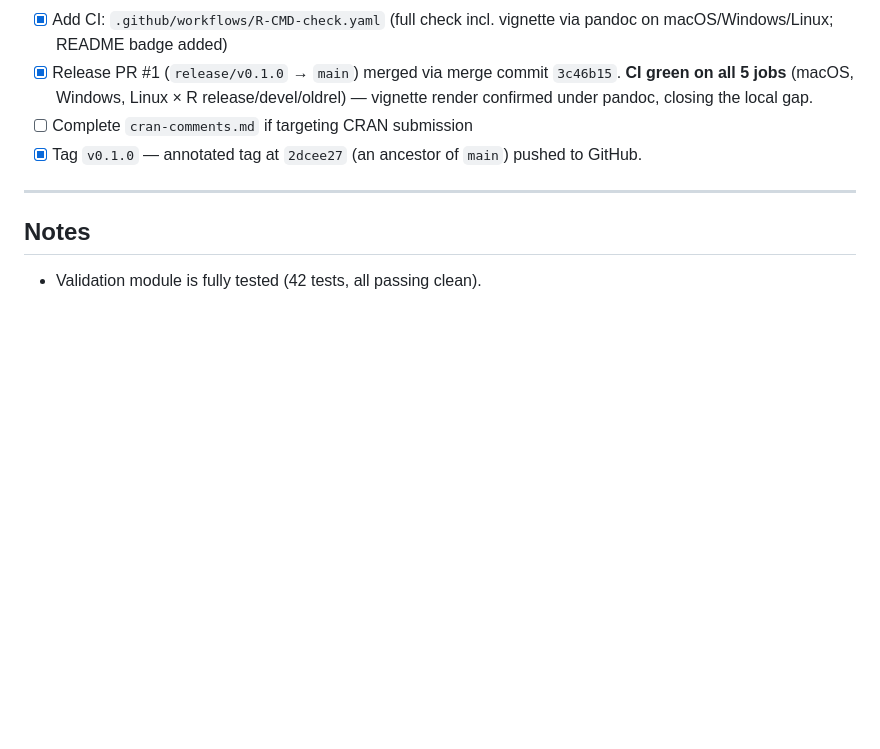
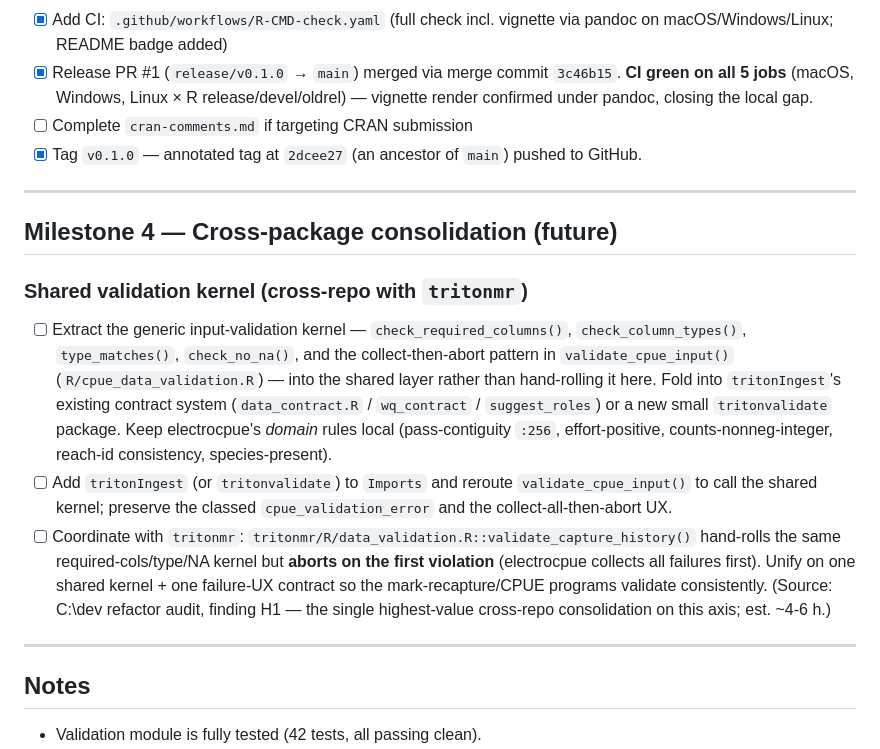
Before and after one commit to shepherd70/electrocpue, a Markdown page: TASKS.md, the part around the change. Drawn GitHub-style; blank space fills up the shorter version.

Commit message:
docs(tracker): add H1 shared validation-kernel consolidation task
Track the cross-repo refactor surfaced by the C:/dev audit (H1): extract the
generic required-cols/type/no-NA check kernel into the shared layer
(tritonIngest contract system or a new tritonvalidate), reroute
validate_cpue_input() to it, and unify the fail-fast vs collect-then-abort
contract with tritonmr's validate_capture_history(). Domain rules stay local.

```diff
--- a/TASKS.md
+++ b/TASKS.md
@@ -67,6 +67,15 @@ Status legend: `[ ]` not started · `[~]` in progress · `[x]` complete
 
 ---
 
+## Milestone 4 — Cross-package consolidation (future)
+
+### Shared validation kernel (cross-repo with `tritonmr`)
+- [ ] Extract the generic input-validation kernel — `check_required_columns()`, `check_column_types()`, `type_matches()`, `check_no_na()`, and the collect-then-abort pattern in `validate_cpue_input()` (`R/cpue_data_validation.R`) — into the shared layer rather than hand-rolling it here. Fold into `tritonIngest`'s existing contract system (`data_contract.R` / `wq_contract` / `suggest_roles`) or a new small `tritonvalidate` package. Keep electrocpue's *domain* rules local (pass-contiguity `:256`, effort-positive, counts-nonneg-integer, reach-id consistency, species-present).
+- [ ] Add `tritonIngest` (or `tritonvalidate`) to `Imports` and reroute `validate_cpue_input()` to call the shared kernel; preserve the classed `cpue_validation_error` and the collect-all-then-abort UX.
+- [ ] Coordinate with `tritonmr`: `tritonmr/R/data_validation.R::validate_capture_history()` hand-rolls the same required-cols/type/NA kernel but **aborts on the first violation** (electrocpue collects all failures first). Unify on one shared kernel + one failure-UX contract so the mark-recapture/CPUE programs validate consistently. (Source: C:\dev refactor audit, finding H1 — the single highest-value cross-repo consolidation on this axis; est. ~4-6 h.)
+
+---
+
 ## Notes
 
 - Validation module is fully tested (42 tests, all passing clean).
```
